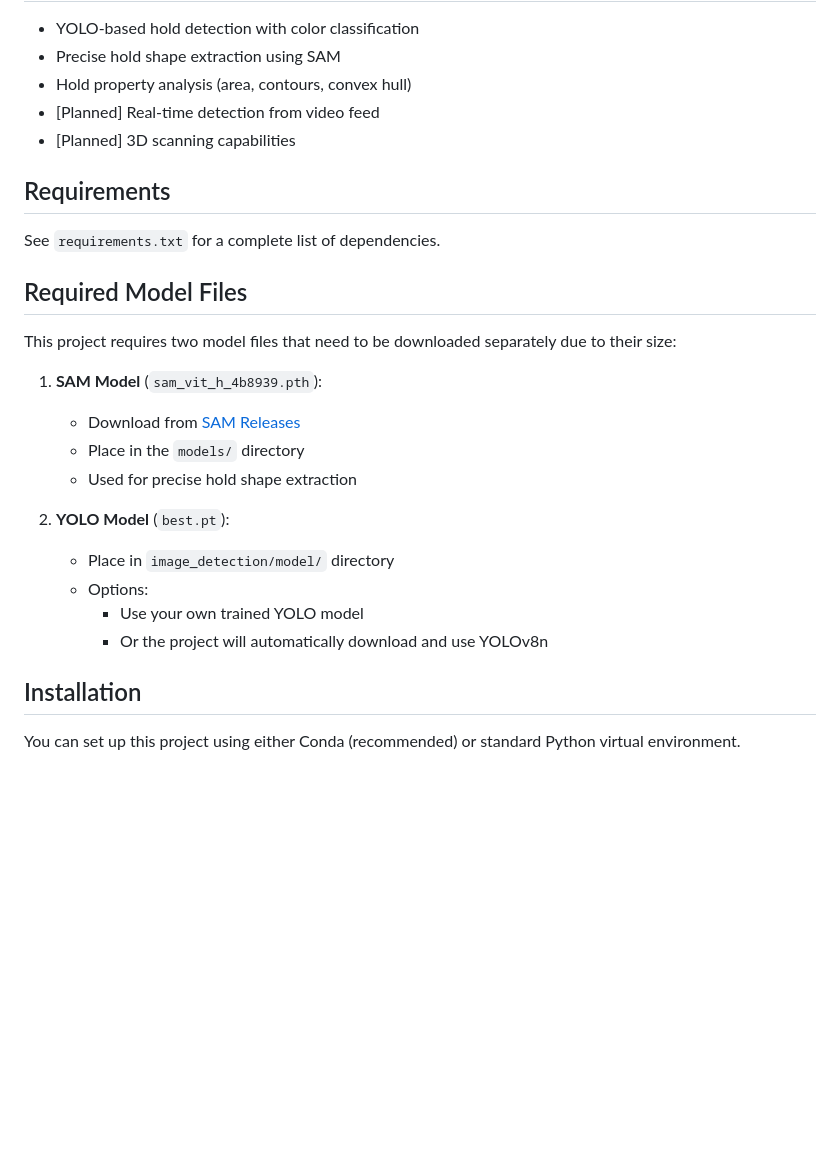
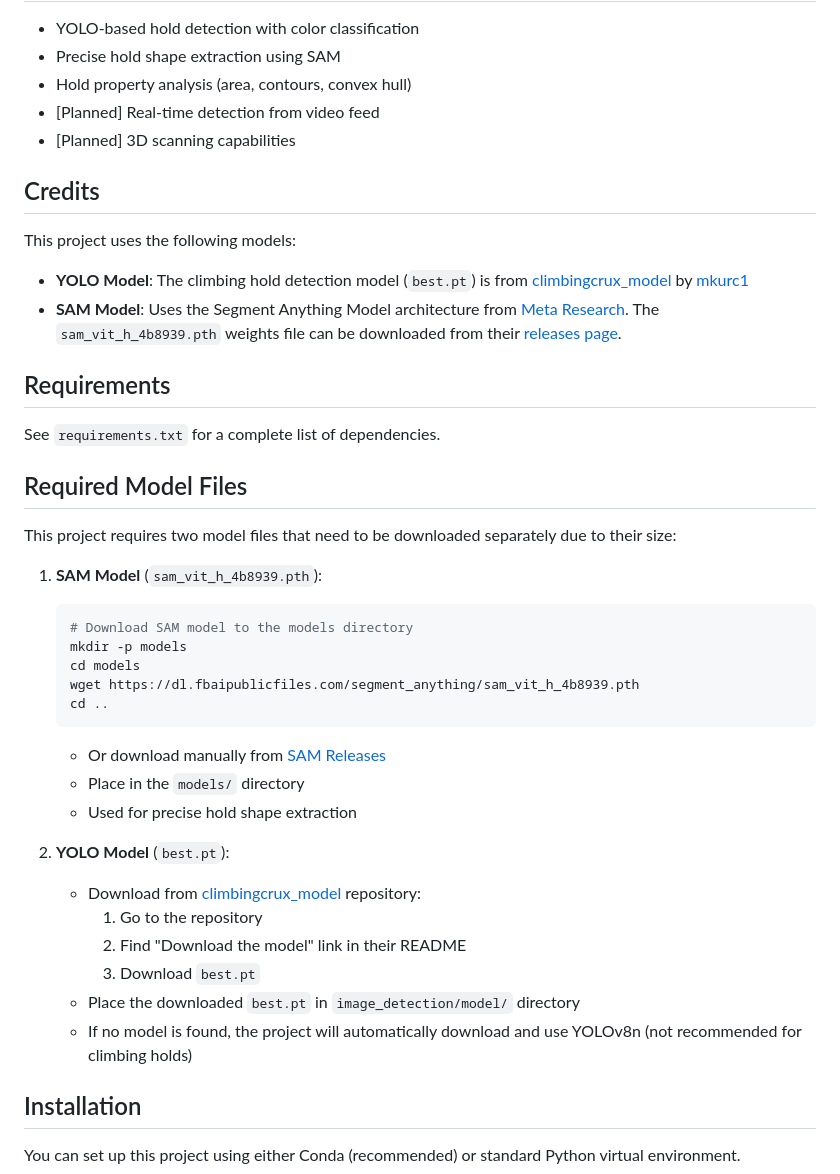
Before and after one commit to evlar/HoldSleuth, a Markdown page: README.md, the part around the change. GitHub-like rendering; blank space fills up the shorter version.

Commit message:
Added links and credit to models in README.md

````diff
--- a/README.md
+++ b/README.md
@@ -19,6 +19,13 @@ For detailed information about the detection process, see [Detection Process Doc
 - [Planned] Real-time detection from video feed
 - [Planned] 3D scanning capabilities
 
+## Credits
+
+This project uses the following models:
+
+- **YOLO Model**: The climbing hold detection model (`best.pt`) is from [climbingcrux_model](https://github.com/mkurc1/climbingcrux_model) by [mkurc1](https://github.com/mkurc1)
+- **SAM Model**: Uses the Segment Anything Model architecture from [Meta Research](https://github.com/facebookresearch/segment-anything). The `sam_vit_h_4b8939.pth` weights file can be downloaded from their [releases page](https://github.com/facebookresearch/segment-anything/releases/).
+
 ## Requirements
 
 See `requirements.txt` for a complete list of dependencies.
@@ -28,15 +35,24 @@ See `requirements.txt` for a complete list of dependencies.
 This project requires two model files that need to be downloaded separately due to their size:
 
 1. **SAM Model** (`sam_vit_h_4b8939.pth`):
-   - Download from [SAM Releases](https://github.com/facebookresearch/segment-anything/releases/)
+   ```bash
+   # Download SAM model to the models directory
+   mkdir -p models
+   cd models
+   wget https://dl.fbaipublicfiles.com/segment_anything/sam_vit_h_4b8939.pth
+   cd ..
+   ```
+   - Or download manually from [SAM Releases](https://github.com/facebookresearch/segment-anything/releases/)
    - Place in the `models/` directory
    - Used for precise hold shape extraction
 
 2. **YOLO Model** (`best.pt`):
-   - Place in `image_detection/model/` directory
-   - Options:
-     - Use your own trained YOLO model
-     - Or the project will automatically download and use YOLOv8n
+   - Download from [climbingcrux_model](https://github.com/mkurc1/climbingcrux_model) repository:
+     1. Go to the repository
+     2. Find "Download the model" link in their README
+     3. Download `best.pt`
+   - Place the downloaded `best.pt` in `image_detection/model/` directory
+   - If no model is found, the project will automatically download and use YOLOv8n (not recommended for climbing holds)
 
 ## Installation
 
````
